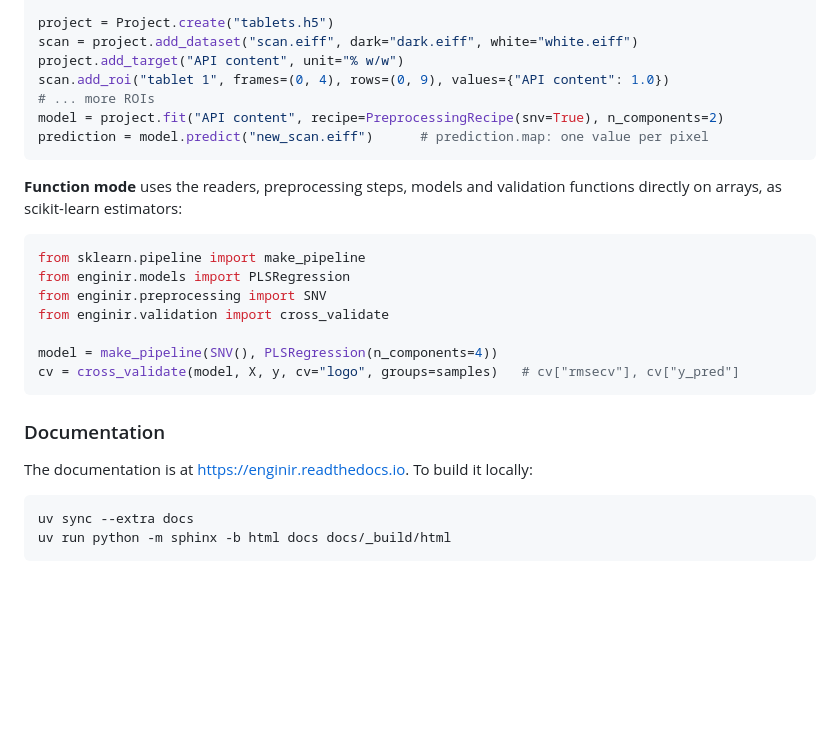
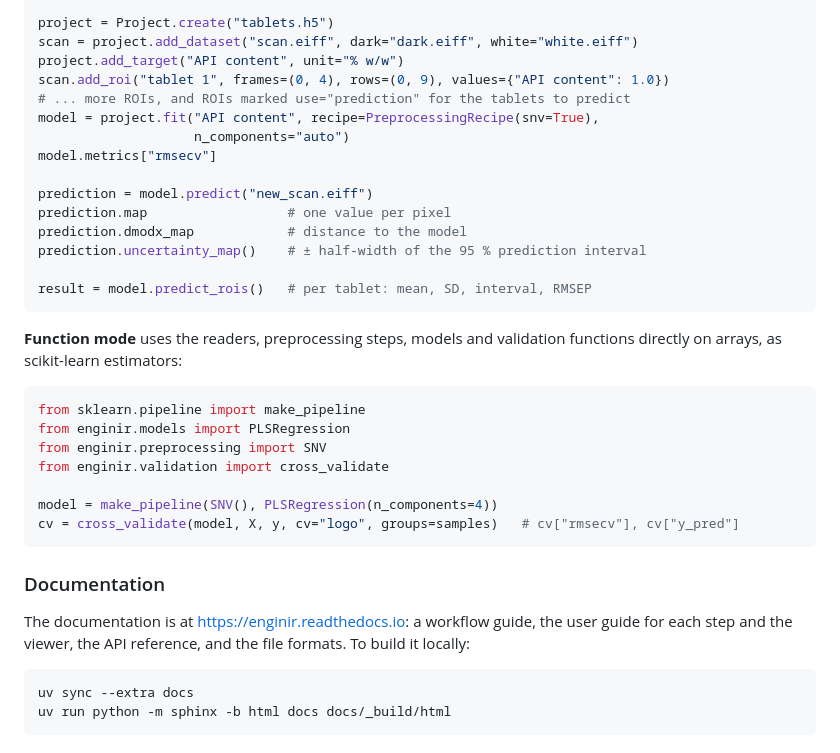
Before and after one commit to TUstudents/engiNIR, a Markdown page: README.md, the part around one of its changes. Rendered like a GitHub page; blank space fills up the shorter version.

````diff
--- a/README.md
+++ b/README.md
@@ -65,9 +94,17 @@ project = Project.create("tablets.h5")
 scan = project.add_dataset("scan.eiff", dark="dark.eiff", white="white.eiff")
 project.add_target("API content", unit="% w/w")
 scan.add_roi("tablet 1", frames=(0, 4), rows=(0, 9), values={"API content": 1.0})
-# ... more ROIs
-model = project.fit("API content", recipe=PreprocessingRecipe(snv=True), n_components=2)
-prediction = model.predict("new_scan.eiff")      # prediction.map: one value per pixel
+# ... more ROIs, and ROIs marked use="prediction" for the tablets to predict
+model = project.fit("API content", recipe=PreprocessingRecipe(snv=True),
+                    n_components="auto")
+model.metrics["rmsecv"]
+
+prediction = model.predict("new_scan.eiff")
+prediction.map                  # one value per pixel
+prediction.dmodx_map            # distance to the model
+prediction.uncertainty_map()    # ± half-width of the 95 % prediction interval
+
+result = model.predict_rois()   # per tablet: mean, SD, interval, RMSEP
 ```
 
 **Function mode** uses the readers, preprocessing steps, models and
@@ -85,8 +122,9 @@ cv = cross_validate(model, X, y, cv="logo", groups=samples)   # cv["rmsecv"], cv
 
 ### Documentation
 
-The documentation is at <https://enginir.readthedocs.io>. To build it
-locally:
+The documentation is at <https://enginir.readthedocs.io>: a workflow guide,
+the user guide for each step and the viewer, the API reference, and the file
+formats. To build it locally:
 
 ```bash
 uv sync --extra docs
````
Also changed, not shown: other parts of README.md (+44 -15 lines), CHANGELOG.md (+16 -1 lines), docs/_static/enginir_icon.png (added), 7 other files.
